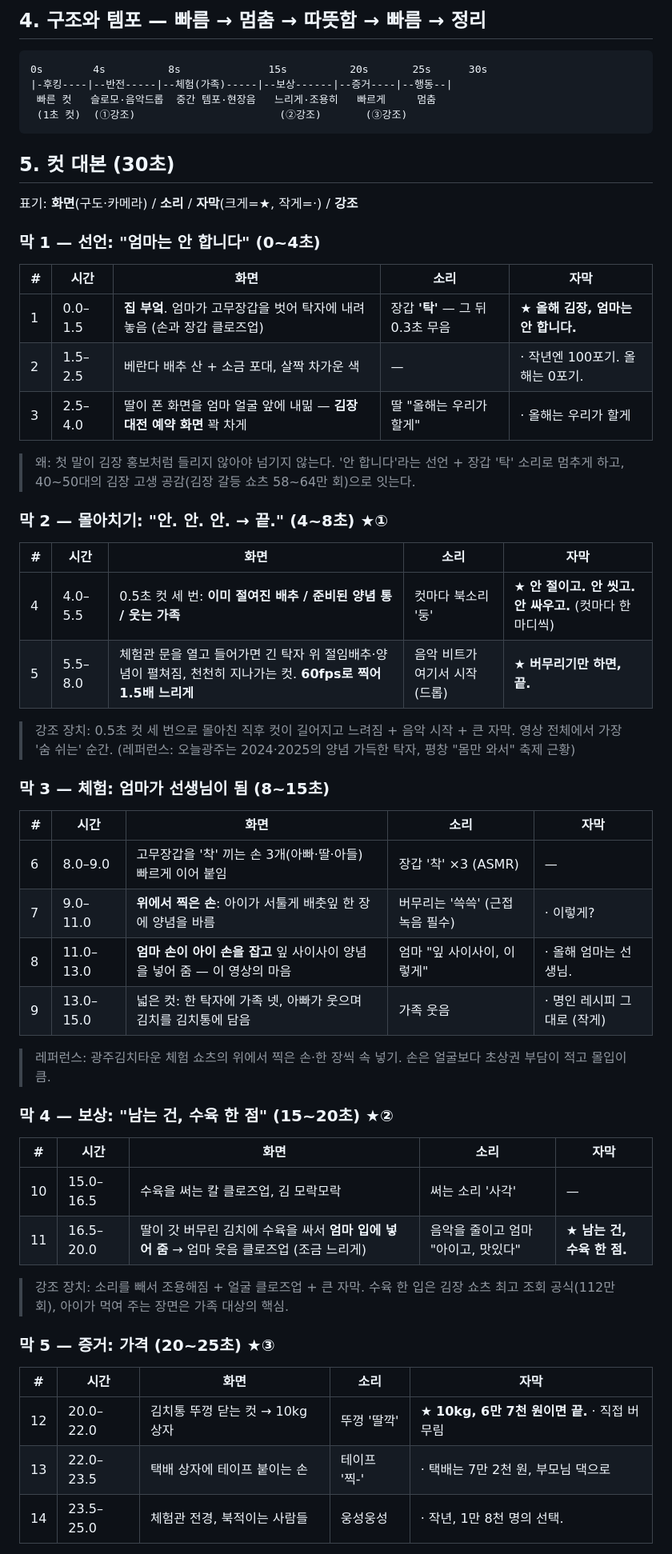
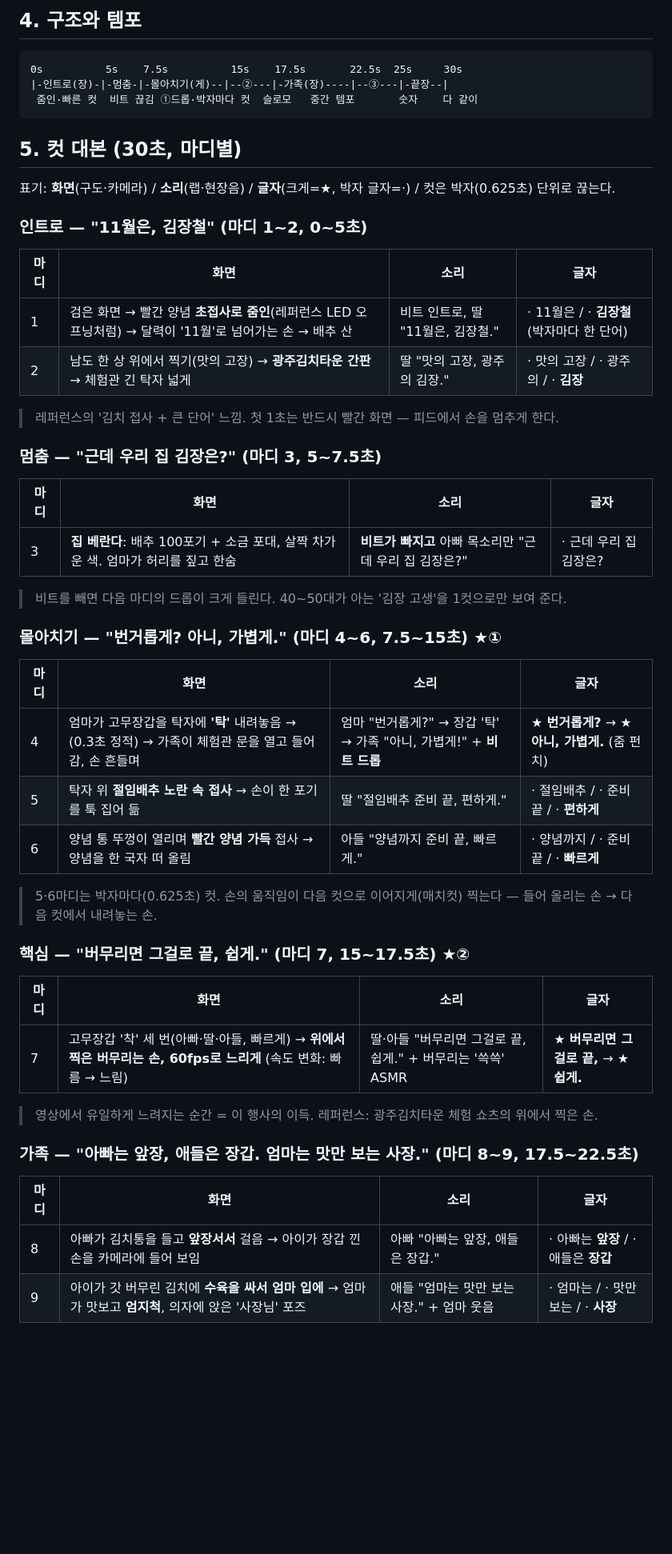
Before and after one commit to Parkjin0821/AI-ieum, a Markdown page: docs/김장대전-촬영시나리오.md, the part around one of its changes. Shown at 80% size. GitHub-like rendering; blank space fills up the shorter version.

````diff
--- a/docs/김장대전-촬영시나리오.md
+++ b/docs/김장대전-촬영시나리오.md
@@ -47,61 +53,55 @@
 
-## 4. 구조와 템포 — 빠름 → 멈춤 → 따뜻함 → 빠름 → 정리
+## 4. 구조와 템포
 
 ```
-0s        4s          8s              15s          20s       25s      30s
-|-후킹----|--반전-----|--체험(가족)-----|--보상------|--증거----|--행동--|
- 빠른 컷   슬로모·음악드롭  중간 템포·현장음   느리게·조용히   빠르게     멈춤
- (1초 컷)  (①강조)                       (②강조)       (③강조)
+0s          5s    7.5s          15s    17.5s       22.5s  25s     30s
+|-인트로(장)-|-멈춤-|-몰아치기(게)--|--②---|-가족(장)----|--③---|-끝장--|
+ 줌인·빠른 컷  비트 끊김 ①드롭·박자마다 컷  슬로모   중간 템포       숫자    다 같이
 ```
 
-## 5. 컷 대본 (30초)
+## 5. 컷 대본 (30초, 마디별)
 
-표기: **화면**(구도·카메라) / **소리** / **자막**(크게=★, 작게=·) / **강조**
+표기: **화면**(구도·카메라) / **소리**(랩·현장음) / **글자**(크게=★, 박자 글자=·) / 컷은 박자(0.625초) 단위로 끊는다.
 
-### 막 1 — 선언: "엄마는 안 합니다" (0~4초)
+### 인트로 — "11월은, 김장철" (마디 1~2, 0~5초)
 
-| # | 시간 | 화면 | 소리 | 자막 |
-|---|---|---|---|---|
-| 1 | 0.0–1.5 | **집 부엌**. 엄마가 고무장갑을 벗어 탁자에 내려놓음 (손과 장갑 클로즈업) | 장갑 **'탁'** — 그 뒤 0.3초 무음 | ★ **올해 김장, 엄마는 안 합니다.** |
-| 2 | 1.5–2.5 | 베란다 배추 산 + 소금 포대, 살짝 차가운 색 | — | · 작년엔 100포기. 올해는 0포기. |
-| 3 | 2.5–4.0 | 딸이 폰 화면을 엄마 얼굴 앞에 내밂 — **김장대전 예약 화면** 꽉 차게 | 딸 "올해는 우리가 할게" | · 올해는 우리가 할게 |
+| 마디 | 화면 | 소리 | 글자 |
+|---|---|---|---|
+| 1 | 검은 화면 → 빨간 양념 **초접사로 줌인**(레퍼런스 LED 오프닝처럼) → 달력이 '11월'로 넘어가는 손 → 배추 산 | 비트 인트로, 딸 "11월은, 김장철." | · 11월은 / · **김장철** (박자마다 한 단어) |
+| 2 | 남도 한 상 위에서 찍기(맛의 고장) → **광주김치타운 간판** → 체험관 긴 탁자 넓게 | 딸 "맛의 고장, 광주의 김장." | · 맛의 고장 / · 광주의 / · **김장** |
 
-> 왜: 첫 말이 김장 홍보처럼 들리지 않아야 넘기지 않는다. '안 합니다'라는 선언 + 장갑 '탁' 소리로 멈추게 하고, 40~50대의 김장 고생 공감(김장 갈등 쇼츠 58~64만 회)으로 잇는다.
+> 레퍼런스의 '김치 접사 + 큰 단어' 느낌. 첫 1초는 반드시 빨간 화면 — 피드에서 손을 멈추게 한다.
 
-### 막 2 — 몰아치기: "안. 안. 안. → 끝." (4~8초) ★①
+### 멈춤 — "근데 우리 집 김장은?" (마디 3, 5~7.5초)
 
-| # | 시간 | 화면 | 소리 | 자막 |
-|---|---|---|---|---|
-| 4 | 4.0–5.5 | 0.5초 컷 세 번: **이미 절여진 배추 / 준비된 양념 통 / 웃는 가족** | 컷마다 북소리 '둥' | ★ **안 절이고. 안 씻고. 안 싸우고.** (컷마다 한 마디씩) |
-| 5 | 5.5–8.0 | 체험관 문을 열고 들어가면 긴 탁자 위 절임배추·양념이 펼쳐짐, 천천히 지나가는 컷. **60fps로 찍어 1.5배 느리게** | 음악 비트가 여기서 시작(드롭) | ★ **버무리기만 하면, 끝.** |
+| 마디 | 화면 | 소리 | 글자 |
+|---|---|---|---|
+| 3 | **집 베란다**: 배추 100포기 + 소금 포대, 살짝 차가운 색. 엄마가 허리를 짚고 한숨 | **비트가 빠지고** 아빠 목소리만 "근데 우리 집 김장은?" | · 근데 우리 집 김장은? |
 
-> 강조 장치: 0.5초 컷 세 번으로 몰아친 직후 컷이 길어지고 느려짐 + 음악 시작 + 큰 자막. 영상 전체에서 가장 '숨 쉬는' 순간. (레퍼런스: 오늘광주는 2024·2025의 양념 가득한 탁자, 평창 "몸만 와서" 축제 근황)
+> 비트를 빼면 다음 마디의 드롭이 크게 들린다. 40~50대가 아는 '김장 고생'을 1컷으로만 보여 준다.
 
-### 막 3 — 체험: 엄마가 선생님이 됨 (8~15초)
+### 몰아치기 — "번거롭게? 아니, 가볍게." (마디 4~6, 7.5~15초) ★①
 
-| # | 시간 | 화면 | 소리 | 자막 |
-|---|---|---|---|---|
-| 6 | 8.0–9.0 | 고무장갑을 '착' 끼는 손 3개(아빠·딸·아들) 빠르게 이어 붙임 | 장갑 '착' ×3 (ASMR) | — |
-| 7 | 9.0–11.0 | **위에서 찍은 손**: 아이가 서툴게 배춧잎 한 장에 양념을 바름 | 버무리는 '쓱쓱' (근접 녹음 필수) | · 이렇게? |
-| 8 | 11.0–13.0 | **엄마 손이 아이 손을 잡고** 잎 사이사이 양념을 넣어 줌 — 이 영상의 마음 | 엄마 "잎 사이사이, 이렇게" | · 올해 엄마는 선생님. |
-| 9 | 13.0–15.0 | 넓은 컷: 한 탁자에 가족 넷, 아빠가 웃으며 김치를 김치통에 담음 | 가족 웃음 | · 명인 레시피 그대로 (작게) |
+| 마디 | 화면 | 소리 | 글자 |
+|---|---|---|---|
+| 4 | 엄마가 고무장갑을 탁자에 **'탁'** 내려놓음 → (0.3초 정적) → 가족이 체험관 문을 열고 들어감, 손 흔들며 | 엄마 "번거롭게?" → 장갑 '탁' → 가족 "아니, 가볍게!" + **비트 드롭** | ★ **번거롭게?** → ★ **아니, 가볍게.** (줌 펀치) |
+| 5 | 탁자 위 **절임배추 노란 속 접사** → 손이 한 포기를 툭 집어 듦 | 딸 "절임배추 준비 끝, 편하게." | · 절임배추 / · 준비 끝 / · **편하게** |
+| 6 | 양념 통 뚜껑이 열리며 **빨간 양념 가득** 접사 → 양념을 한 국자 떠 올림 | 아들 "양념까지 준비 끝, 빠르게." | · 양념까지 / · 준비 끝 / · **빠르게** |
 
-> 레퍼런스: 광주김치타운 체험 쇼츠의 위에서 찍은 손·한 장씩 속 넣기. 손은 얼굴보다 초상권 부담이 적고 몰입이 큼.
+> 5·6마디는 박자마다(0.625초) 컷. 손의 움직임이 다음 컷으로 이어지게(매치컷) 찍는다 — 들어 올리는 손 → 다음 컷에서 내려놓는 손.
 
-### 막 4 — 보상: "남는 건, 수육 한 점" (15~20초) ★②
+### 핵심 — "버무리면 그걸로 끝, 쉽게." (마디 7, 15~17.5초) ★②
 
-| # | 시간 | 화면 | 소리 | 자막 |
-|---|---|---|---|---|
-| 10 | 15.0–16.5 | 수육을 써는 칼 클로즈업, 김 모락모락 | 써는 소리 '사각' | — |
-| 11 | 16.5–20.0 | 딸이 갓 버무린 김치에 수육을 싸서 **엄마 입에 넣어 줌** → 엄마 웃음 클로즈업 (조금 느리게) | 음악을 줄이고 엄마 "아이고, 맛있다" | ★ **남는 건, 수육 한 점.** |
+| 마디 | 화면 | 소리 | 글자 |
+|---|---|---|---|
+| 7 | 고무장갑 '착' 세 번(아빠·딸·아들, 빠르게) → **위에서 찍은 버무리는 손, 60fps로 느리게** (속도 변화: 빠름 → 느림) | 딸·아들 "버무리면 그걸로 끝, 쉽게." + 버무리는 '쓱쓱' ASMR | ★ **버무리면 그걸로 끝,** → ★ **쉽게.** |
 
-> 강조 장치: 소리를 빼서 조용해짐 + 얼굴 클로즈업 + 큰 자막. 수육 한 입은 김장 쇼츠 최고 조회 공식(112만 회), 아이가 먹여 주는 장면은 가족 대상의 핵심.
+> 영상에서 유일하게 느려지는 순간 = 이 행사의 이득. 레퍼런스: 광주김치타운 체험 쇼츠의 위에서 찍은 손.
 
-### 막 5 — 증거: 가격 (20~25초) ★③
+### 가족 — "아빠는 앞장, 애들은 장갑. 엄마는 맛만 보는 사장." (마디 8~9, 17.5~22.5초)
 
-| # | 시간 | 화면 | 소리 | 자막 |
-|---|---|---|---|---|
-| 12 | 20.0–22.0 | 김치통 뚜껑 닫는 컷 → 10kg 상자 | 뚜껑 '딸깍' | ★ **10kg, 6만 7천 원이면 끝.** · 직접 버무림 |
-| 13 | 22.0–23.5 | 택배 상자에 테이프 붙이는 손 | 테이프 '찍-' | · 택배는 7만 2천 원, 부모님 댁으로 |
-| 14 | 23.5–25.0 | 체험관 전경, 북적이는 사람들 | 웅성웅성 | · 작년, 1만 8천 명의 선택. |
+| 마디 | 화면 | 소리 | 글자 |
+|---|---|---|---|
+| 8 | 아빠가 김치통을 들고 **앞장서서** 걸음 → 아이가 장갑 낀 손을 카메라에 들어 보임 | 아빠 "아빠는 앞장, 애들은 장갑." | · 아빠는 **앞장** / · 애들은 **장갑** |
+| 9 | 아이가 갓 버무린 김치에 **수육을 싸서 엄마 입에** → 엄마가 맛보고 **엄지척**, 의자에 앉은 '사장님' 포즈 | 애들 "엄마는 맛만 보는 사장." + 엄마 웃음 | · 엄마는 / · 맛만 보는 / · **사장** |
 
````
Also changed, not shown: other parts of docs/김장대전-촬영시나리오.md (+77 -56 lines).
